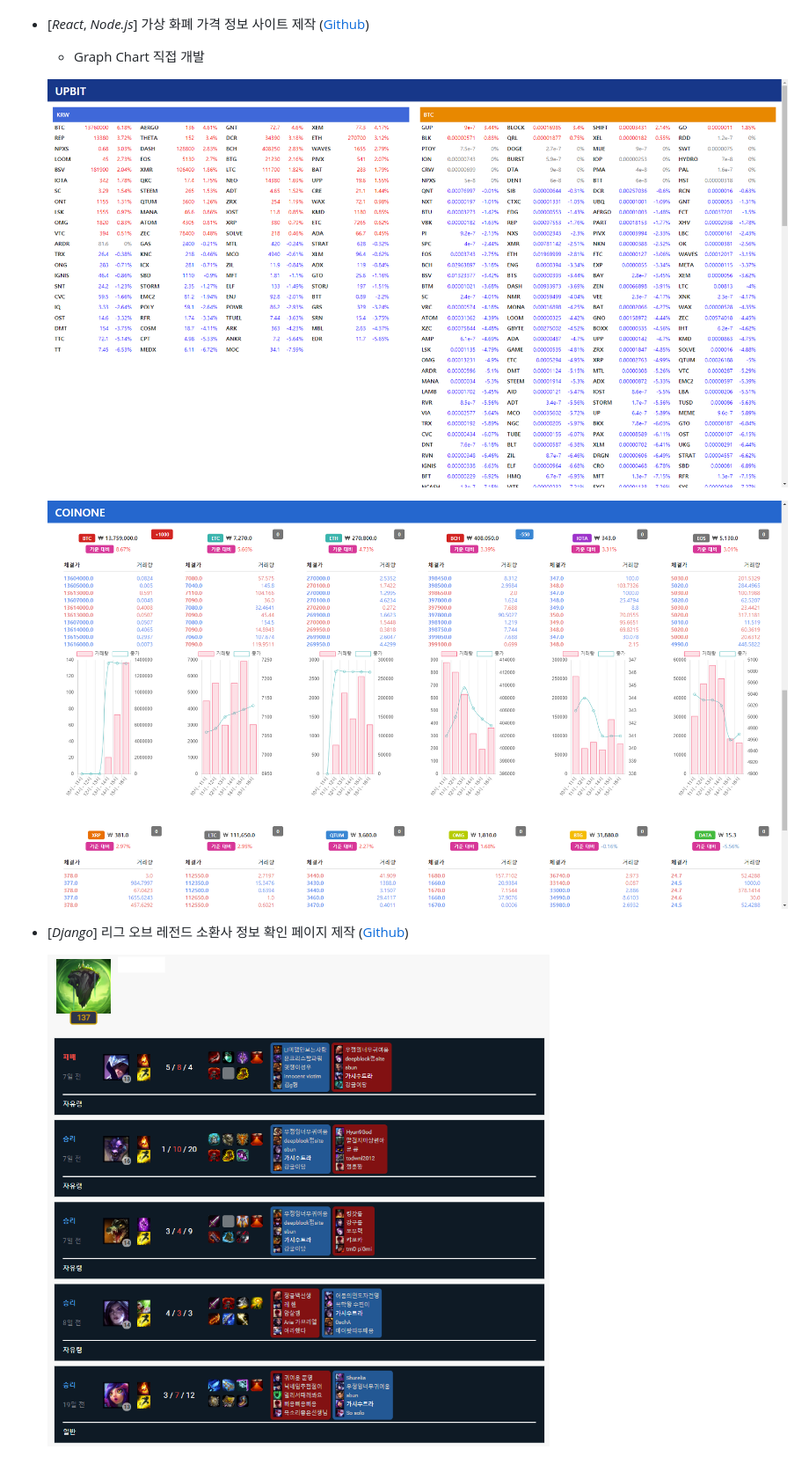
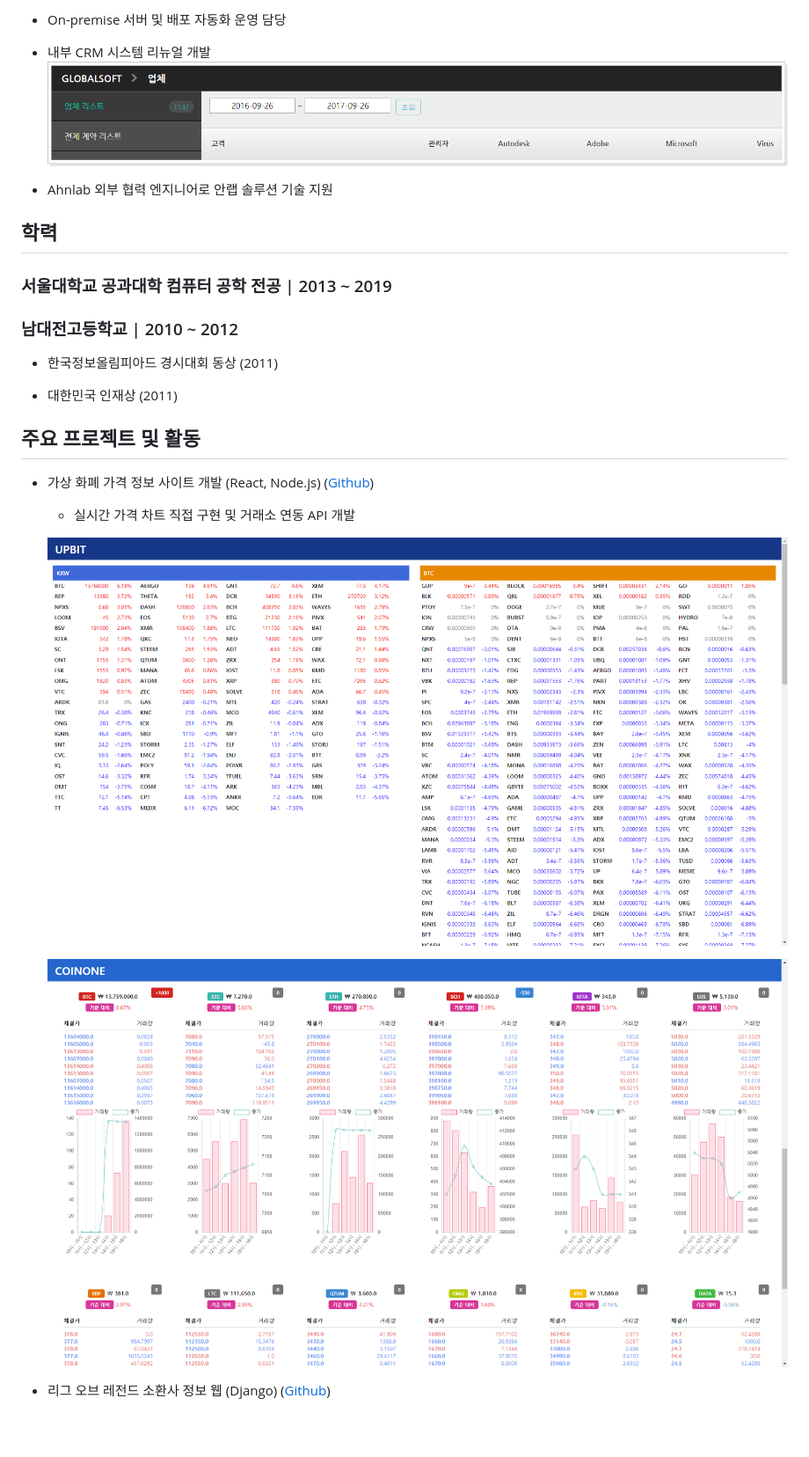
Before and after one commit to ysm1180/ysm1180.github.io, a Markdown page: README.md, the part around one of its changes. Shown at 88% size. GitHub-like rendering; blank space fills up the shorter version.

```diff
--- a/README.md
+++ b/README.md
@@ -59,15 +116,33 @@
+- On-premise 서버 및 배포 자동화 운영 담당
+
+- 내부 CRM 시스템 리뉴얼 개발
+  ![CRM](./images/renewal.png)
+
+- Ahnlab 외부 협력 엔지니어로 안랩 솔루션 기술 지원
+
+## 학력
+
+### 서울대학교 공과대학 컴퓨터 공학 전공 | 2013 ~ 2019
+
+### 남대전고등학교 | 2010 ~ 2012
+
+- 한국정보올림피아드 경시대회 동상 (2011)
+
+- 대한민국 인재상 (2011)
+
+## 주요 프로젝트 및 활동
 
 [11]: https://github.com/ysm1180/coin
-+ [*React*, *Node.js*] 가상 화폐 가격 정보 사이트 제작 ([Github][11])
 
-    + Graph Chart 직접 개발
+- 가상 화폐 가격 정보 사이트 개발 (React, Node.js) ([Github][11])
 
-    ![UPBIT](./images/coin-1.png)
+  - 실시간 가격 차트 직접 구현 및 거래소 연동 API 개발
 
-    ![COINONE](./images/coin-2.png)
+  ![UPBIT](./images/coin-1.png)
+
+  ![COINONE](./images/coin-2.png)
 
 [12]: https://github.com/ysm1180/lol-study
-+ [*Django*] 리그 오브 레전드 소환사 정보 확인 페이지 제작 ([Github][12])
 
-     ![Lol study](./images/lol-study.png)
+- 리그 오브 레전드 소환사 정보 웹 (Django) ([Github][12])
 
```
Also changed, not shown: other parts of README.md (+121 -89 lines).
